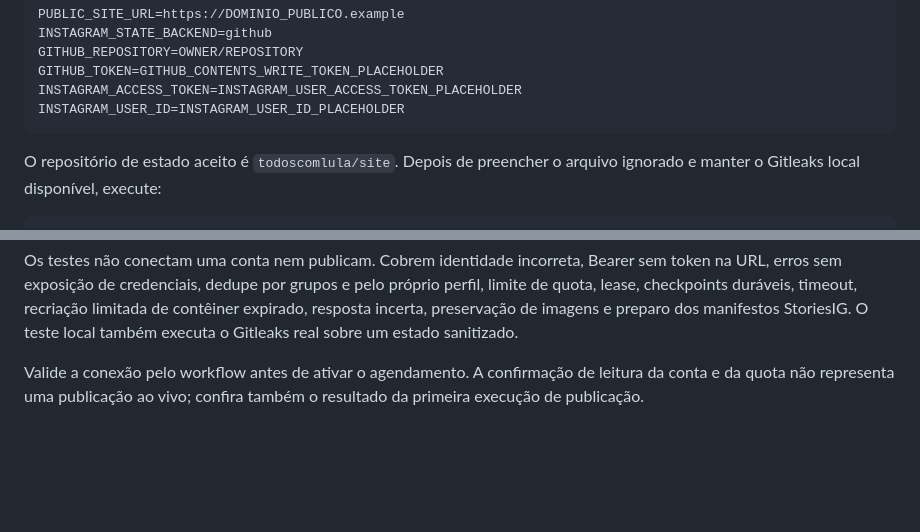
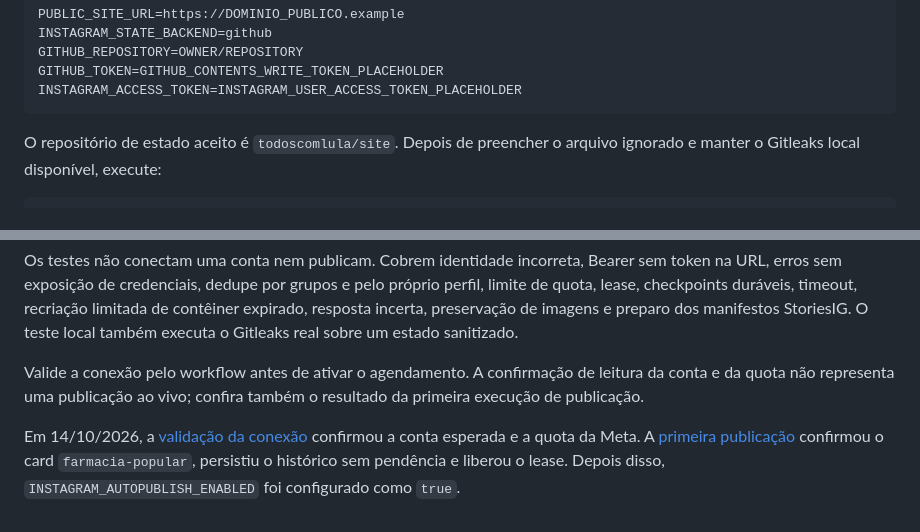
Before and after one commit to todoscomlula/site, a Markdown page: docs/instagram-publishing.md, 2 parts joined by grey strips. Rendered like a GitHub page; blank space fills up the shorter version.

````diff
--- a/docs/instagram-publishing.md
+++ b/docs/instagram-publishing.md
@@ -59,7 +59,6 @@ INSTAGRAM_STATE_BACKEND=github
 GITHUB_REPOSITORY=OWNER/REPOSITORY
 GITHUB_TOKEN=GITHUB_CONTENTS_WRITE_TOKEN_PLACEHOLDER
 INSTAGRAM_ACCESS_TOKEN=INSTAGRAM_USER_ACCESS_TOKEN_PLACEHOLDER
-INSTAGRAM_USER_ID=INSTAGRAM_USER_ID_PLACEHOLDER
 ```
 
 O repositório de estado aceito é `todoscomlula/site`. Depois de preencher o arquivo ignorado e manter o Gitleaks local disponível, execute:
@@ -109,3 +108,5 @@ node --test scripts/test-instagram-publishing.mjs scripts/test-instagram-assets.
 Os testes não conectam uma conta nem publicam. Cobrem identidade incorreta, Bearer sem token na URL, erros sem exposição de credenciais, dedupe por grupos e pelo próprio perfil, limite de quota, lease, checkpoints duráveis, timeout, recriação limitada de contêiner expirado, resposta incerta, preservação de imagens e preparo dos manifestos StoriesIG. O teste local também executa o Gitleaks real sobre um estado sanitizado.
 
 Valide a conexão pelo workflow antes de ativar o agendamento. A confirmação de leitura da conta e da quota não representa uma publicação ao vivo; confira também o resultado da primeira execução de publicação.
+
+Em 14/10/2026, a [validação da conexão](https://github.com/todoscomlula/site/actions/runs/38628630783) confirmou a conta esperada e a quota da Meta. A [primeira publicação](https://github.com/todoscomlula/site/actions/runs/38628789905) confirmou o card `farmacia-popular`, persistiu o histórico sem pendência e liberou o lease. Depois disso, `INSTAGRAM_AUTOPUBLISH_ENABLED` foi configurado como `true`.
````
Also changed, not shown: README.md (+4 -2 lines).
